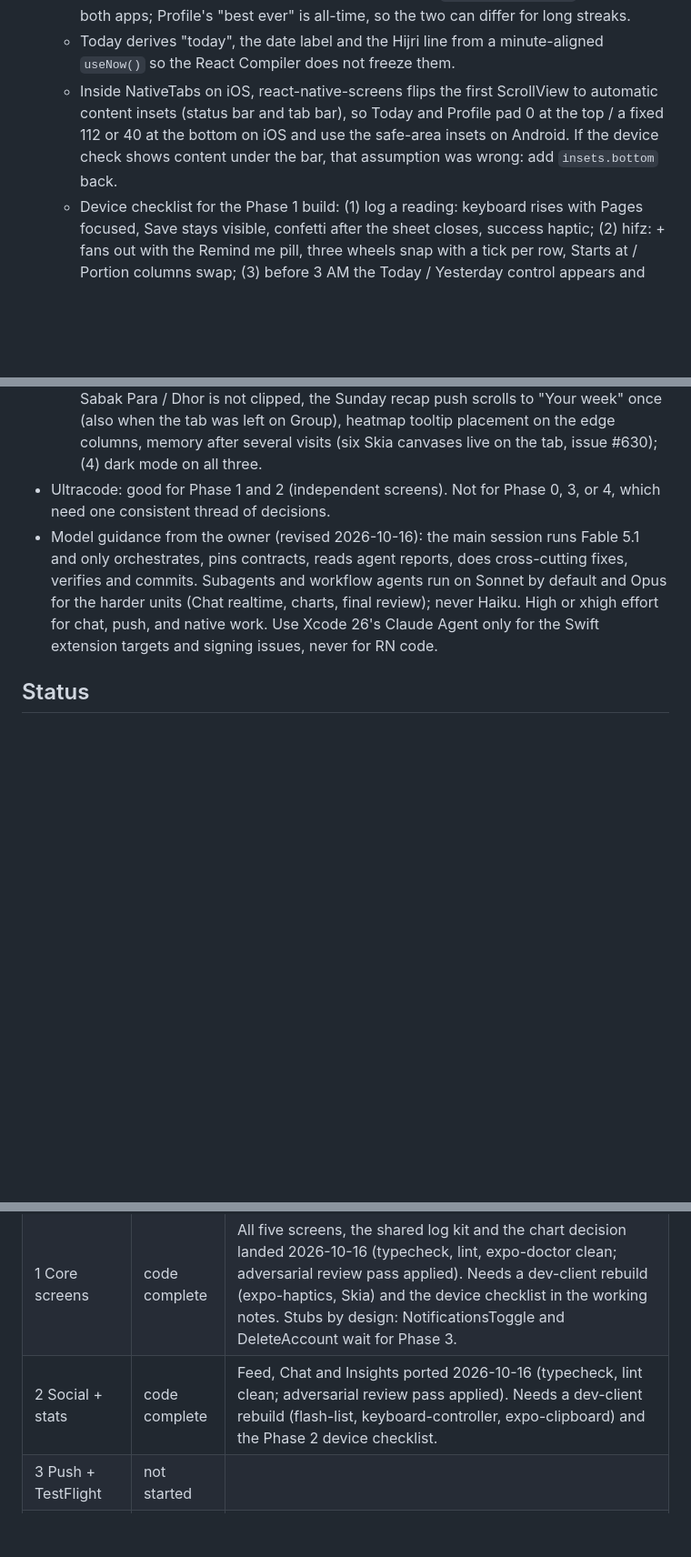
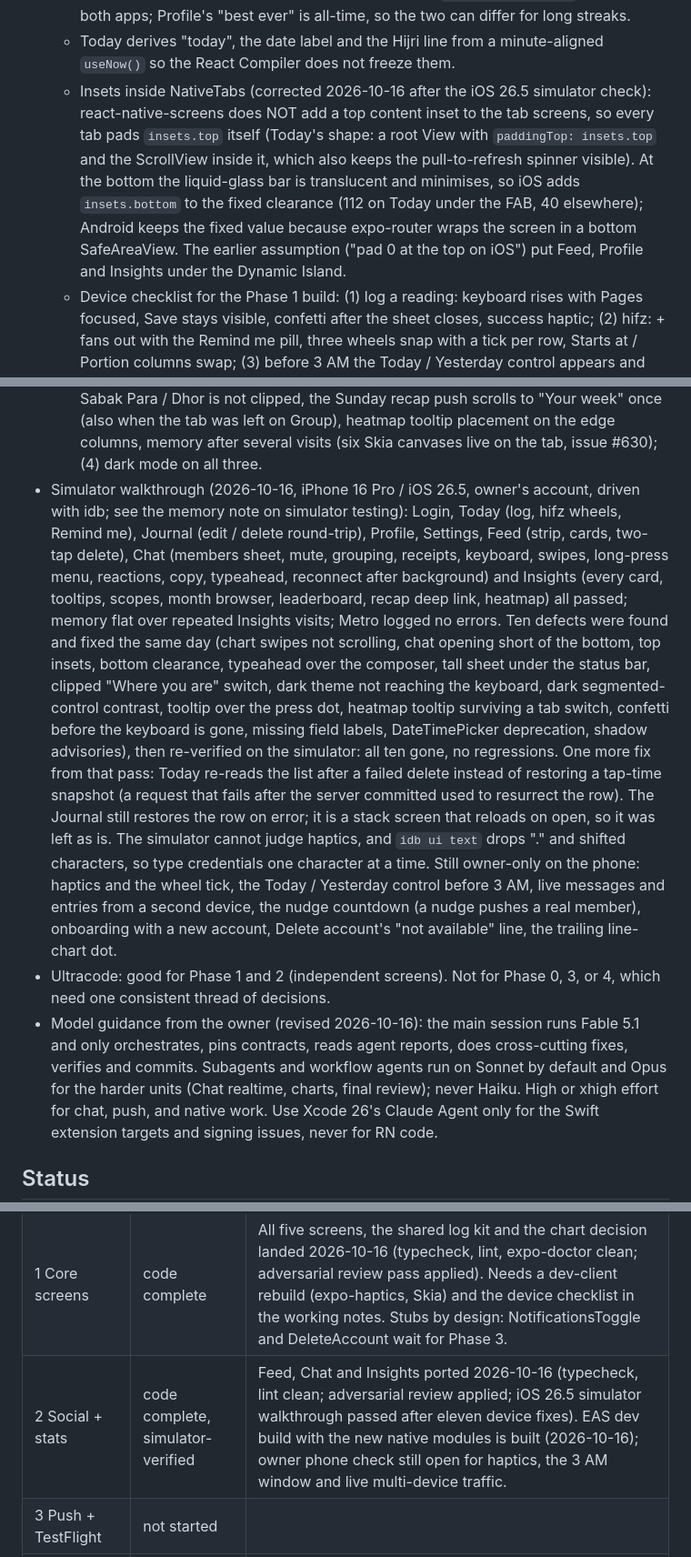
Before and after one commit to danyalkn/iqra, a Markdown page: docs/HANDOFF.md, 3 parts joined by grey strips. Shown at 91% size. Drawn GitHub-style; blank space fills up the shorter version.

Commit message:
docs(handoff): record the simulator walkthrough and the device fixes
Status row for Phase 2, the corrected NativeTabs inset rule (no automatic
top inset on iOS 26.5; iOS adds insets.bottom to the clearance), what the
walkthrough covered and what stays owner-only on the phone, and the
delete-resync note for Today.

Co-Authored-By: Claude Fable 5.1 <noreply@anthropic.com>

```diff
--- a/docs/HANDOFF.md
+++ b/docs/HANDOFF.md
@@ -351,11 +351,16 @@ once Apple approves the entitlement; do not block Phase 3 on it.
     all-time, so the two can differ for long streaks.
   - Today derives "today", the date label and the Hijri line from a
     minute-aligned `useNow()` so the React Compiler does not freeze them.
-  - Inside NativeTabs on iOS, react-native-screens flips the first ScrollView
-    to automatic content insets (status bar and tab bar), so Today and
-    Profile pad 0 at the top / a fixed 112 or 40 at the bottom on iOS and use
-    the safe-area insets on Android. If the device check shows content under
-    the bar, that assumption was wrong: add `insets.bottom` back.
+  - Insets inside NativeTabs (corrected 2026-10-16 after the iOS 26.5
+    simulator check): react-native-screens does NOT add a top content inset
+    to the tab screens, so every tab pads `insets.top` itself (Today's shape:
+    a root View with `paddingTop: insets.top` and the ScrollView inside it,
+    which also keeps the pull-to-refresh spinner visible). At the bottom the
+    liquid-glass bar is translucent and minimises, so iOS adds
+    `insets.bottom` to the fixed clearance (112 on Today under the FAB, 40
+    elsewhere); Android keeps the fixed value because expo-router wraps the
+    screen in a bottom SafeAreaView. The earlier assumption ("pad 0 at the
+    top on iOS") put Feed, Profile and Insights under the Dynamic Island.
   - Device checklist for the Phase 1 build: (1) log a reading: keyboard rises
     with Pages focused, Save stays visible, confetti after the sheet closes,
     success haptic; (2) hifz: + fans out with the Remind me pill, three
@@ -489,6 +494,33 @@ once Apple approves the entitlement; do not block Phase 3 on it.
     week" once (also when the tab was left on Group), heatmap tooltip
     placement on the edge columns, memory after several visits (six Skia
     canvases live on the tab, issue #630); (4) dark mode on all three.
+- Simulator walkthrough (2026-10-16, iPhone 16 Pro / iOS 26.5, owner's
+  account, driven with idb; see the memory note on simulator testing):
+  Login, Today (log, hifz wheels, Remind me), Journal (edit / delete
+  round-trip), Profile, Settings, Feed (strip, cards, two-tap delete), Chat
+  (members sheet, mute, grouping, receipts, keyboard, swipes, long-press
+  menu, reactions, copy, typeahead, reconnect after background) and Insights
+  (every card, tooltips, scopes, month browser, leaderboard, recap deep link,
+  heatmap) all passed; memory flat over repeated Insights visits; Metro
+  logged no errors. Ten defects were found and fixed the same day (chart
+  swipes not scrolling, chat opening short of the bottom, top insets,
+  bottom clearance, typeahead over the composer, tall sheet under the
+  status bar, clipped "Where you are" switch, dark theme not reaching the
+  keyboard, dark segmented-control contrast, tooltip over the press dot,
+  heatmap tooltip surviving a tab switch, confetti before the keyboard is
+  gone, missing field labels, DateTimePicker deprecation, shadow advisories),
+  then re-verified on the simulator: all ten gone, no regressions. One
+  more fix from that pass: Today re-reads the list after a failed delete
+  instead of restoring a tap-time snapshot (a request that fails after the
+  server committed used to resurrect the row). The Journal still restores
+  the row on error; it is a stack screen that reloads on open, so it was
+  left as is. The simulator cannot judge haptics, and `idb ui text` drops
+  "." and shifted characters, so type credentials one character at a time.
+  Still owner-only on the phone: haptics and the wheel tick, the Today /
+  Yesterday control before 3 AM, live messages and entries from a second
+  device, the nudge countdown (a nudge pushes a real member), onboarding
+  with a new account, Delete account's "not available" line, the trailing
+  line-chart dot.
 - Ultracode: good for Phase 1 and 2 (independent screens). Not for Phase 0,
   3, or 4, which need one consistent thread of decisions.
 - Model guidance from the owner (revised 2026-10-16): the main session runs
@@ -505,7 +537,7 @@ once Apple approves the entitlement; do not block Phase 3 on it.
 |---|---|---|
 | 0 Foundation | done | Built, typechecked, linted and verified on the owner's iPhone via an EAS dev build (2026-10-16). Login was ported early; onboarding is a stub. App Store Connect app record still needed before Phase 3 `eas submit`. |
 | 1 Core screens | code complete | All five screens, the shared log kit and the chart decision landed 2026-10-16 (typecheck, lint, expo-doctor clean; adversarial review pass applied). Needs a dev-client rebuild (expo-haptics, Skia) and the device checklist in the working notes. Stubs by design: NotificationsToggle and DeleteAccount wait for Phase 3. |
-| 2 Social + stats | code complete | Feed, Chat and Insights ported 2026-10-16 (typecheck, lint clean; adversarial review pass applied). Needs a dev-client rebuild (flash-list, keyboard-controller, expo-clipboard) and the Phase 2 device checklist. |
+| 2 Social + stats | code complete, simulator-verified | Feed, Chat and Insights ported 2026-10-16 (typecheck, lint clean; adversarial review applied; iOS 26.5 simulator walkthrough passed after eleven device fixes). EAS dev build with the new native modules is built (2026-10-16); owner phone check still open for haptics, the 3 AM window and live multi-device traffic. |
 | 3 Push + TestFlight | not started | |
 | 4 Screen Time | not started | Entitlement requests: NOT YET FILED (owner task 3) |
 | 5 Retire PWA | not started | |
```
